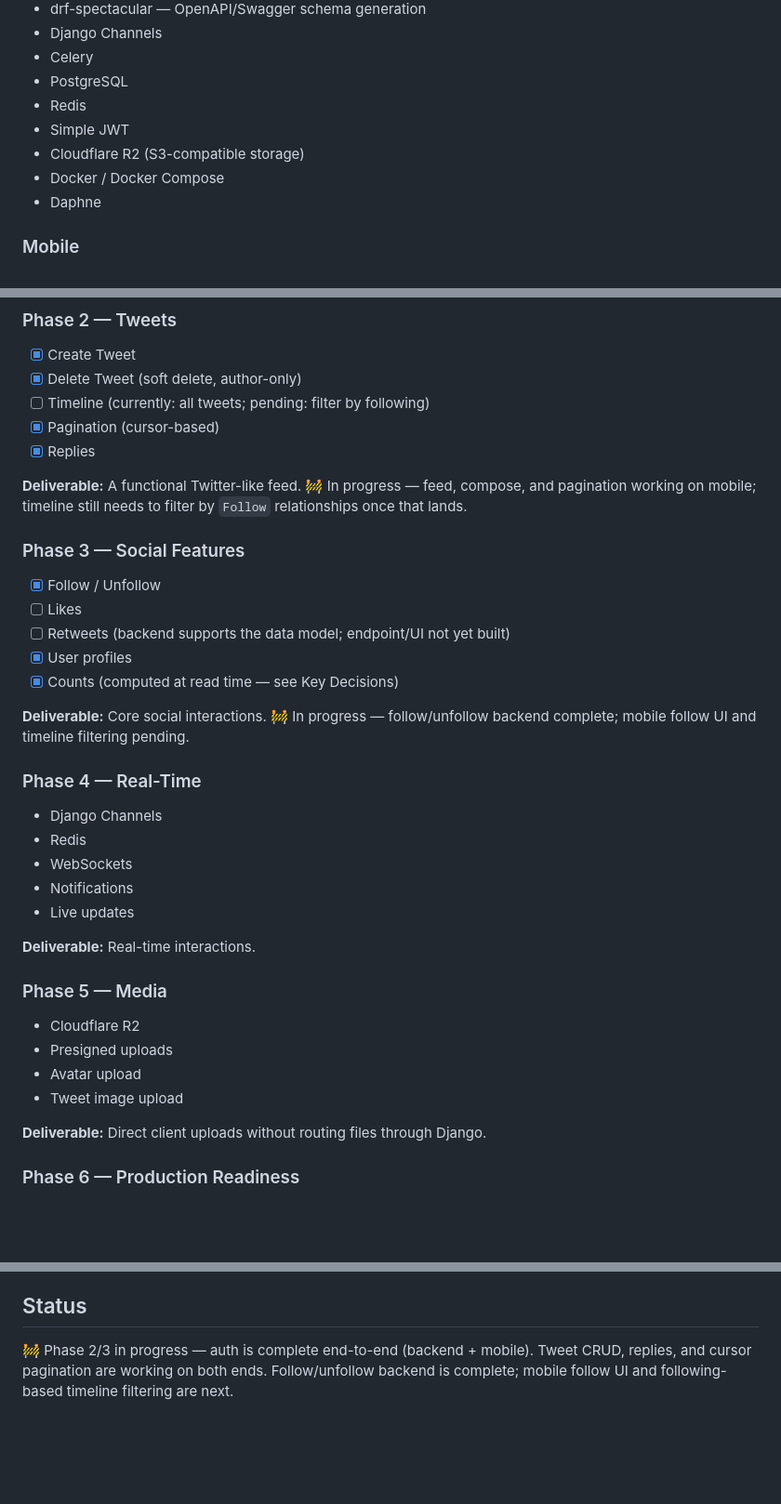
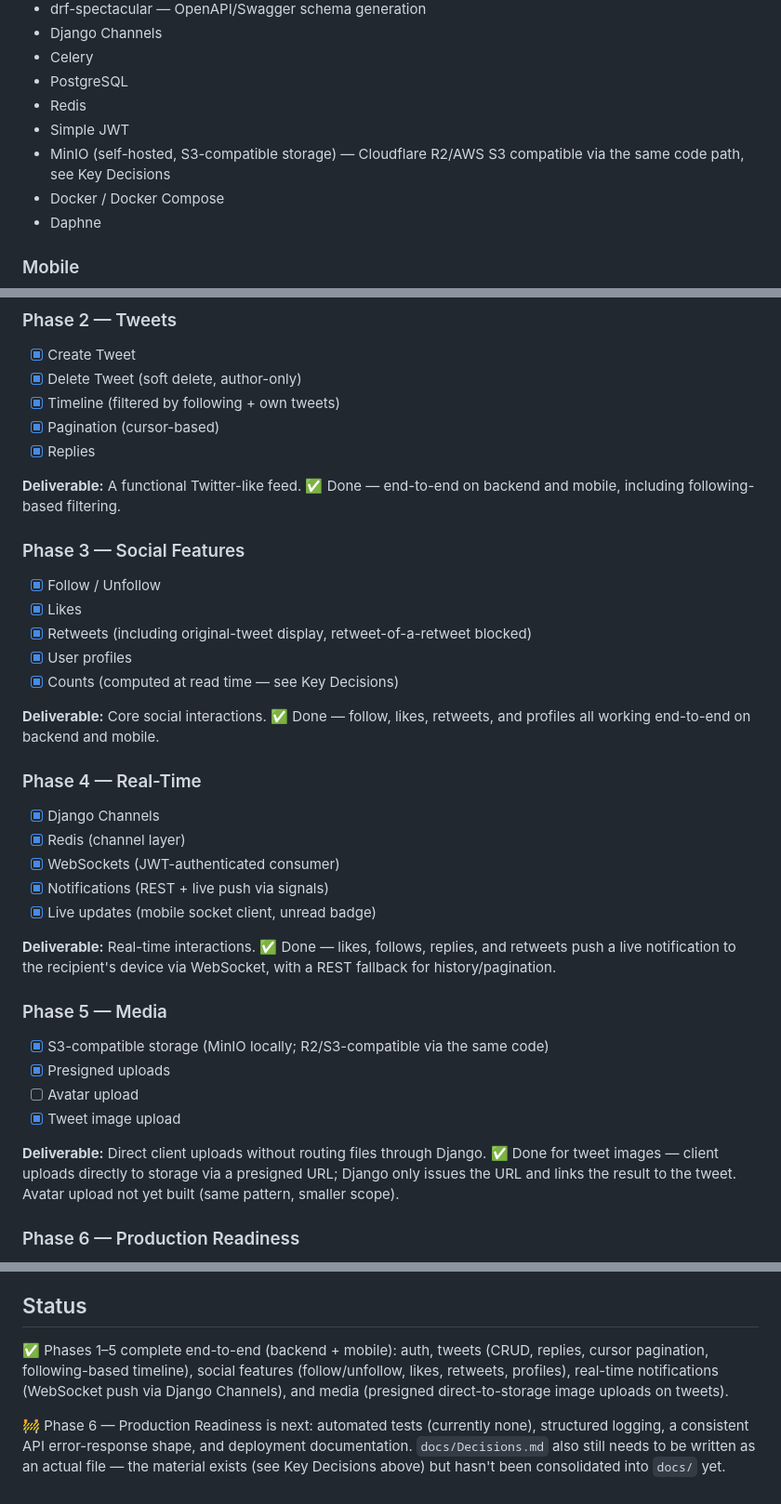
Before and after one commit to jacobwangari/chrip-platform, a Markdown page: README.md, 3 parts joined by grey strips. Shown at 93% size. Rendered like a GitHub page; blank space fills up the shorter version.

Commit message:
docs(readme): mark Phases 2-5 complete, add real-time and media decisions

```diff
--- a/README.md
+++ b/README.md
@@ -29,7 +29,7 @@ The emphasis is on:
 - PostgreSQL
 - Redis
 - Simple JWT
-- Cloudflare R2 (S3-compatible storage)
+- MinIO (self-hosted, S3-compatible storage) — Cloudflare R2/AWS S3 compatible via the same code path, see Key Decisions
 - Docker / Docker Compose
 - Daphne
 
@@ -86,37 +86,37 @@ The goal is code that another developer could comfortably maintain.
 ### Phase 2 — Tweets
 - [x] Create Tweet
 - [x] Delete Tweet (soft delete, author-only)
-- [ ] Timeline (currently: all tweets; pending: filter by following)
+- [x] Timeline (filtered by following + own tweets)
 - [x] Pagination (cursor-based)
 - [x] Replies
 
-**Deliverable:** A functional Twitter-like feed. 🚧 In progress — feed, compose, and pagination working on mobile; timeline still needs to filter by `Follow` relationships once that lands.
+**Deliverable:** A functional Twitter-like feed. ✅ Done — end-to-end on backend and mobile, including following-based filtering.
 
 ### Phase 3 — Social Features
 - [x] Follow / Unfollow
-- [ ] Likes
-- [ ] Retweets (backend supports the data model; endpoint/UI not yet built)
+- [x] Likes
+- [x] Retweets (including original-tweet display, retweet-of-a-retweet blocked)
 - [x] User profiles
 - [x] Counts (computed at read time — see Key Decisions)
 
-**Deliverable:** Core social interactions. 🚧 In progress — follow/unfollow backend complete; mobile follow UI and timeline filtering pending.
+**Deliverable:** Core social interactions. ✅ Done — follow, likes, retweets, and profiles all working end-to-end on backend and mobile.
 
 ### Phase 4 — Real-Time
-- Django Channels
-- Redis
-- WebSockets
-- Notifications
-- Live updates
+- [x] Django Channels
+- [x] Redis (channel layer)
+- [x] WebSockets (JWT-authenticated consumer)
+- [x] Notifications (REST + live push via signals)
+- [x] Live updates (mobile socket client, unread badge)
 
-**Deliverable:** Real-time interactions.
+**Deliverable:** Real-time interactions. ✅ Done — likes, follows, replies, and retweets push a live notification to the recipient's device via WebSocket, with a REST fallback for history/pagination.
 
 ### Phase 5 — Media
-- Cloudflare R2
-- Presigned uploads
-- Avatar upload
-- Tweet image upload
+- [x] S3-compatible storage (MinIO locally; R2/S3-compatible via the same code)
+- [x] Presigned uploads
+- [ ] Avatar upload
+- [x] Tweet image upload
 
-**Deliverable:** Direct client uploads without routing files through Django.
+**Deliverable:** Direct client uploads without routing files through Django. ✅ Done for tweet images — client uploads directly to storage via a presigned URL; Django only issues the URL and links the result to the tweet. Avatar upload not yet built (same pattern, smaller scope).
 
 ### Phase 6 — Production Readiness
 - Docker Compose
@@ -279,4 +293,6 @@ The project will be considered complete when it demonstrates:
 
 ## Status
 
-🚧 Phase 2/3 in progress — auth is complete end-to-end (backend + mobile). Tweet CRUD, replies, and cursor pagination are working on both ends. Follow/unfollow backend is complete; mobile follow UI and following-based timeline filtering are next.
+✅ Phases 1–5 complete end-to-end (backend + mobile): auth, tweets (CRUD, replies, cursor pagination, following-based timeline), social features (follow/unfollow, likes, retweets, profiles), real-time notifications (WebSocket push via Django Channels), and media (presigned direct-to-storage image uploads on tweets).
+
+🚧 Phase 6 — Production Readiness is next: automated tests (currently none), structured logging, a consistent API error-response shape, and deployment documentation. `docs/Decisions.md` also still needs to be written as an actual file — the material exists (see Key Decisions above) but hasn't been consolidated into `docs/` yet.
```
Also changed, not shown: other parts of README.md (+14 -0 lines).
